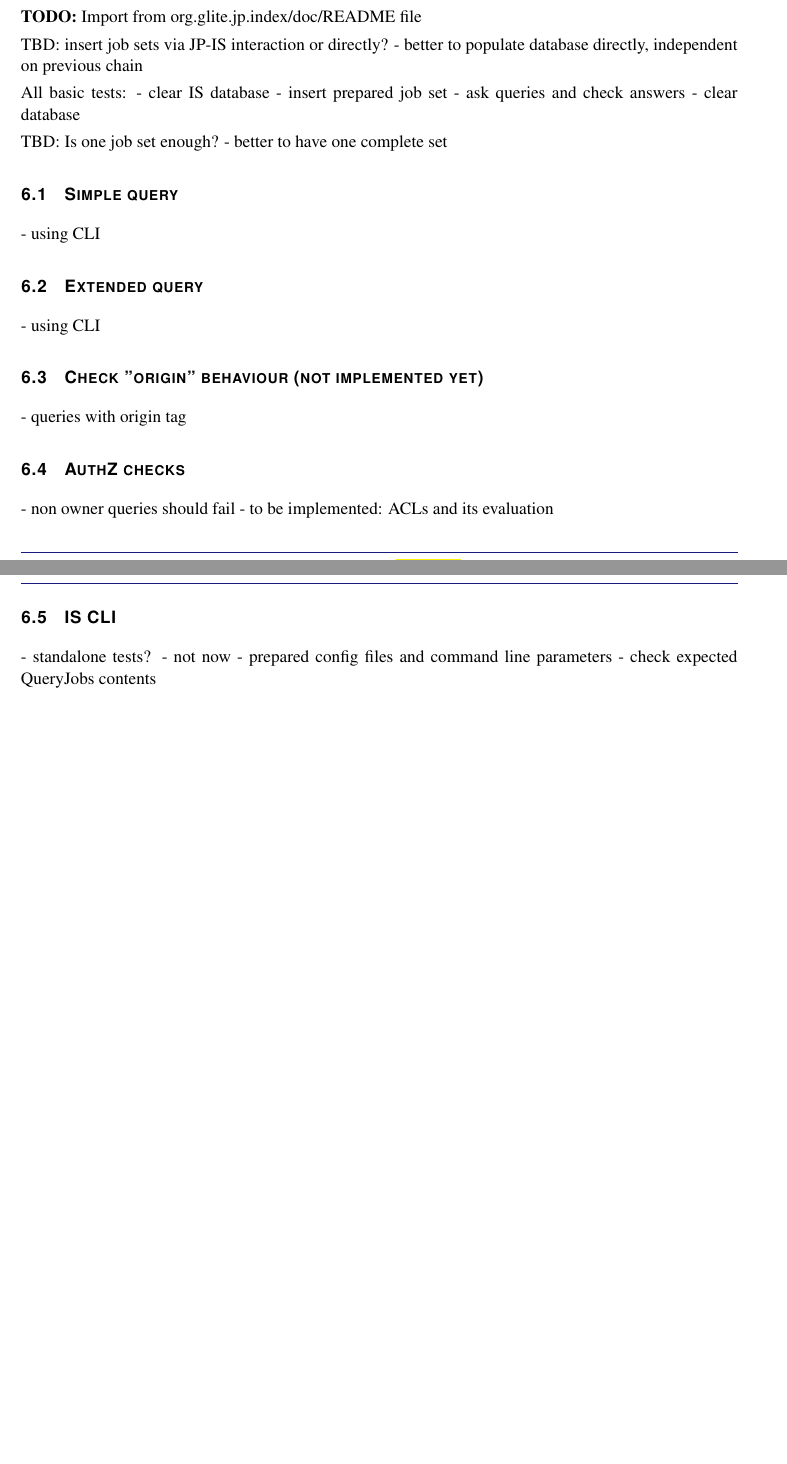
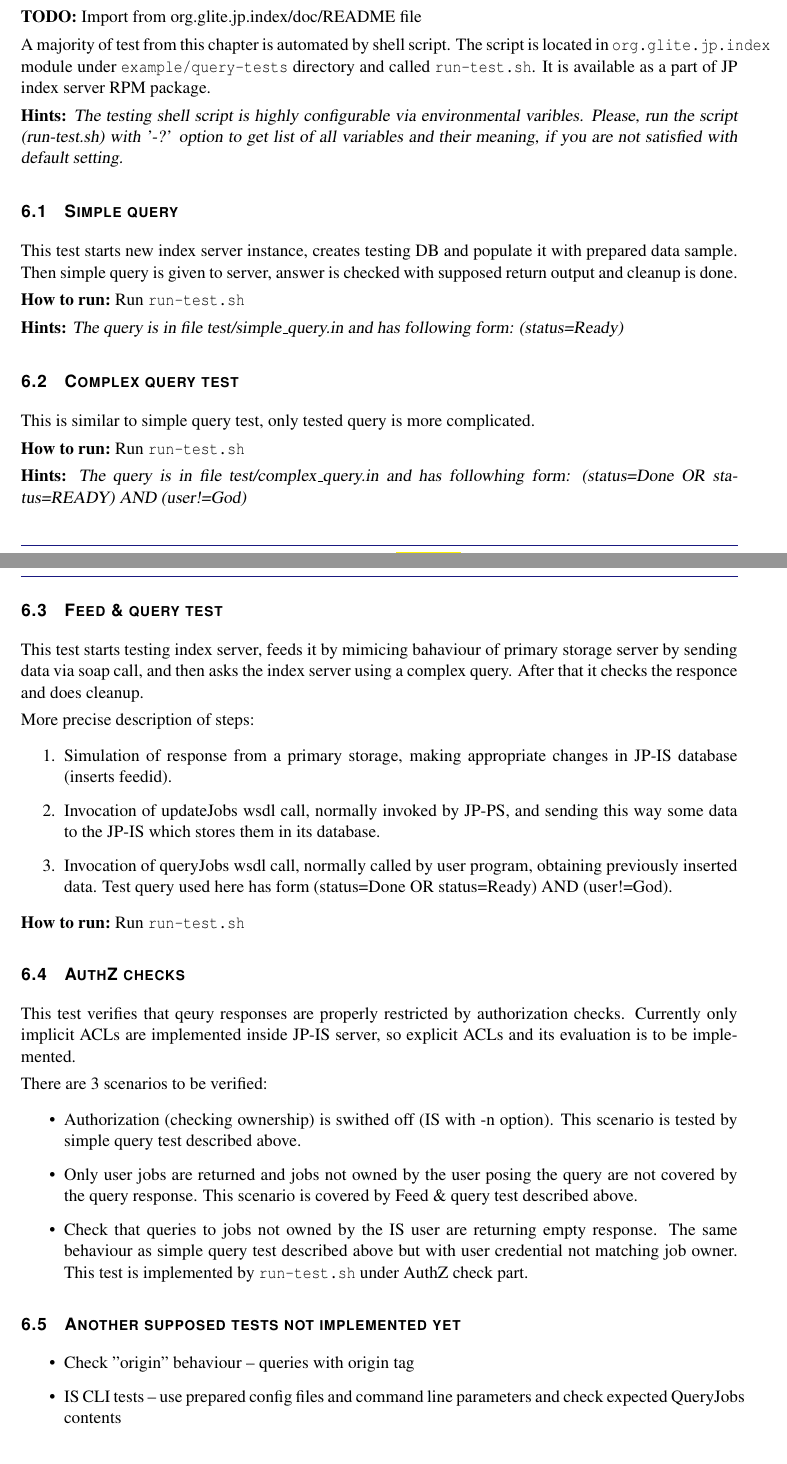
Before and after one commit to CESNET/glite-jp, a LaTeX document (org.glite.jp/doc/testplan.tex): two parts of pages 7 and 8 of 8 before the commit and two parts of pages 7 and 8 of 9 after it, joined at a grey line, cut so that both start at the same text, the shorter picture padded with empty space. Compiled offline with pdfLaTeX.

Commit message:
Added IS query chapter from org.glite.jp.index/doc/README Partly changed texts, not 1:1 from README

```diff
--- a/org.glite.jp/doc/testplan.tex
+++ b/org.glite.jp/doc/testplan.tex
@@ -225,35 +225,101 @@ TODO, if any
 \todo{Import from org.glite.jp.index/doc/README file}
 
 
-TBD: insert job sets via JP-IS interaction or directly?
-        - better to populate database directly, independent on previous chain
+%TBD: insert job sets via JP-IS interaction or directly?
+%        - better to populate database directly, independent on previous chain
+%
+%All basic tests:
+%- clear IS database
+%- insert prepared job set
+%- ask queries and check answers
+%- clear database
+%
+%TBD: Is one job set enough?
+%        - better to have one complete set
+%
 
-All basic tests:
-- clear IS database
-- insert prepared job set
-- ask queries and check answers
-- clear database
+A majority of test from this chapter is automated by shell
+script. The script is located in \texttt{org.glite.jp.index} module
+under \texttt{example/query-tests} directory and called \texttt{run-test.sh}.
+It is available as a part of JP index server RPM package.
 
-TBD: Is one job set enough?
-        - better to have one complete set
+\begin{hints}
+The testing shell script is highly configurable via
+environmental varibles.  Please, run the script (run-test.sh) with
+'-?' option to get list of all variables and their meaning, if you are
+not satisfied with default setting.
+\end{hints}
 
 \subsection{Simple query}
-- using CLI
+This test starts new index server instance, creates testing DB
+and populate it with prepared data sample. Then simple query is given
+to server, answer is checked with supposed return output and
+cleanup is done.
 
-\subsection{Extended query}
-- using CLI
 
-\subsection{Check "origin" behaviour (not implemented yet)}
-- queries with origin tag
+\how\ Run \texttt{run-test.sh}
+
+\begin{hints}
+The query is in file test/simple\_query.in and has following
+  form: (status=Ready)
+\end{hints}
+
+\subsection{Complex query test}
+This is similar to simple query test, only tested query is more complicated.
+
+\how\ Run \texttt{run-test.sh}
+
+\begin{hints}
+The query is in file test/complex\_query.in and has followhing
+  form: (status=Done OR status=READY) AND (user!=God)
+\end{hints}
+
+\subsection{Feed \& query test}
+This test starts testing index server, feeds it by
+mimicing bahaviour of primary storage server by sending data
+via soap call, and then asks the index server using a complex
+query. After that it checks the responce and does cleanup.
+
+More precise description of steps:
+\begin{enumerate}
+ \item Simulation of response from a primary storage, making appropriate
+   changes in JP-IS database (inserts feedid).
+ \item Invocation of updateJobs wsdl call, normally invoked by JP-PS, and
+   sending this way some data to the JP-IS which stores them in its database.
+ \item Invocation of queryJobs wsdl call, normally called by user
+   program, obtaining previously inserted data. Test query used here has form
+   (status=Done OR status=Ready) AND (user!=God).
+\end{enumerate}
+
+\how\ Run \texttt{run-test.sh}
 
 \subsection{AuthZ checks}
-- non owner queries should fail
-- to be implemented: ACLs and its evaluation
+This test verifies that qeury responses are properly restricted by
+authorization checks. Currently only implicit ACLs are implemented
+inside JP-IS server, so explicit ACLs and its evaluation is to be implemented.
 
-\subsection{IS CLI}
-- standalone tests?     - not now
-  - prepared config files and command line parameters
-  - check expected QueryJobs contents
+There are 3 scenarios to be verified:
+\begin{itemize}
+ \item Authorization (checking ownership) is swithed off (IS with -n
+   option). This scenario is tested by simple query test described above.
+ \item Only user jobs are returned and jobs not owned by the user posing
+   the query are not covered by the query response. This scenario is
+   covered by Feed \& query test described above.
+ \item Check that queries to jobs not owned by the IS user are
+   returning empty response. The same behaviour as simple query test
+   described above but with user credential not matching job
+   owner. This test is implemented by \texttt{run-test.sh} under AuthZ
+   check part.
+\end{itemize}
+
+\subsection{Another supposed tests not implemented yet}
+
+\begin{itemize}
+ \item Check "origin" behaviour -- queries with origin tag
+ \item IS CLI tests -- use prepared config files and command line parameters
+  and check expected QueryJobs contents
+\end{itemize}
+
 
 \section{IS standalone advanced features}
 \todo{To be implemented}
```
